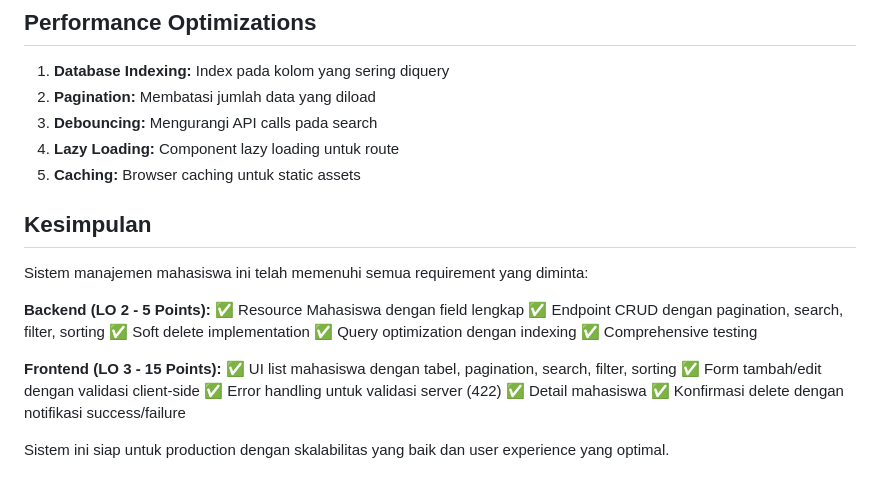
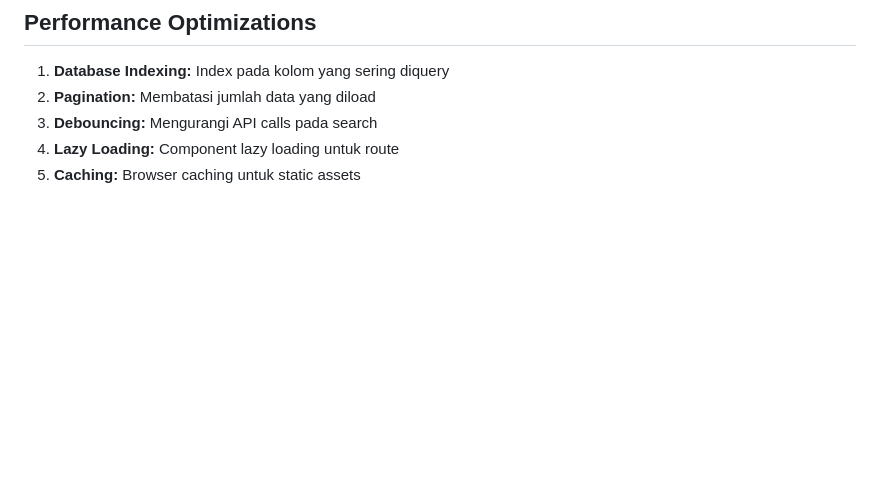
Before and after one commit to nisajamalia/Uas-web-no-2, a Markdown page: MAHASISWA_SYSTEM_DOCUMENTATION.md, the part around the change. GitHub-like rendering; blank space fills up the shorter version.

```diff
--- a/MAHASISWA_SYSTEM_DOCUMENTATION.md
+++ b/MAHASISWA_SYSTEM_DOCUMENTATION.md
@@ -347,23 +347,3 @@ http://localhost:8001/api
 3. **Debouncing:** Mengurangi API calls pada search
 4. **Lazy Loading:** Component lazy loading untuk route
 5. **Caching:** Browser caching untuk static assets
-
-## Kesimpulan
-
-Sistem manajemen mahasiswa ini telah memenuhi semua requirement yang diminta:
-
-**Backend (LO 2 - 5 Points):**
-✅ Resource Mahasiswa dengan field lengkap
-✅ Endpoint CRUD dengan pagination, search, filter, sorting
-✅ Soft delete implementation
-✅ Query optimization dengan indexing
-✅ Comprehensive testing
-
-**Frontend (LO 3 - 15 Points):**
-✅ UI list mahasiswa dengan tabel, pagination, search, filter, sorting
-✅ Form tambah/edit dengan validasi client-side
-✅ Error handling untuk validasi server (422)
-✅ Detail mahasiswa
-✅ Konfirmasi delete dengan notifikasi success/failure
-
-Sistem ini siap untuk production dengan skalabilitas yang baik dan user experience yang optimal.
```
